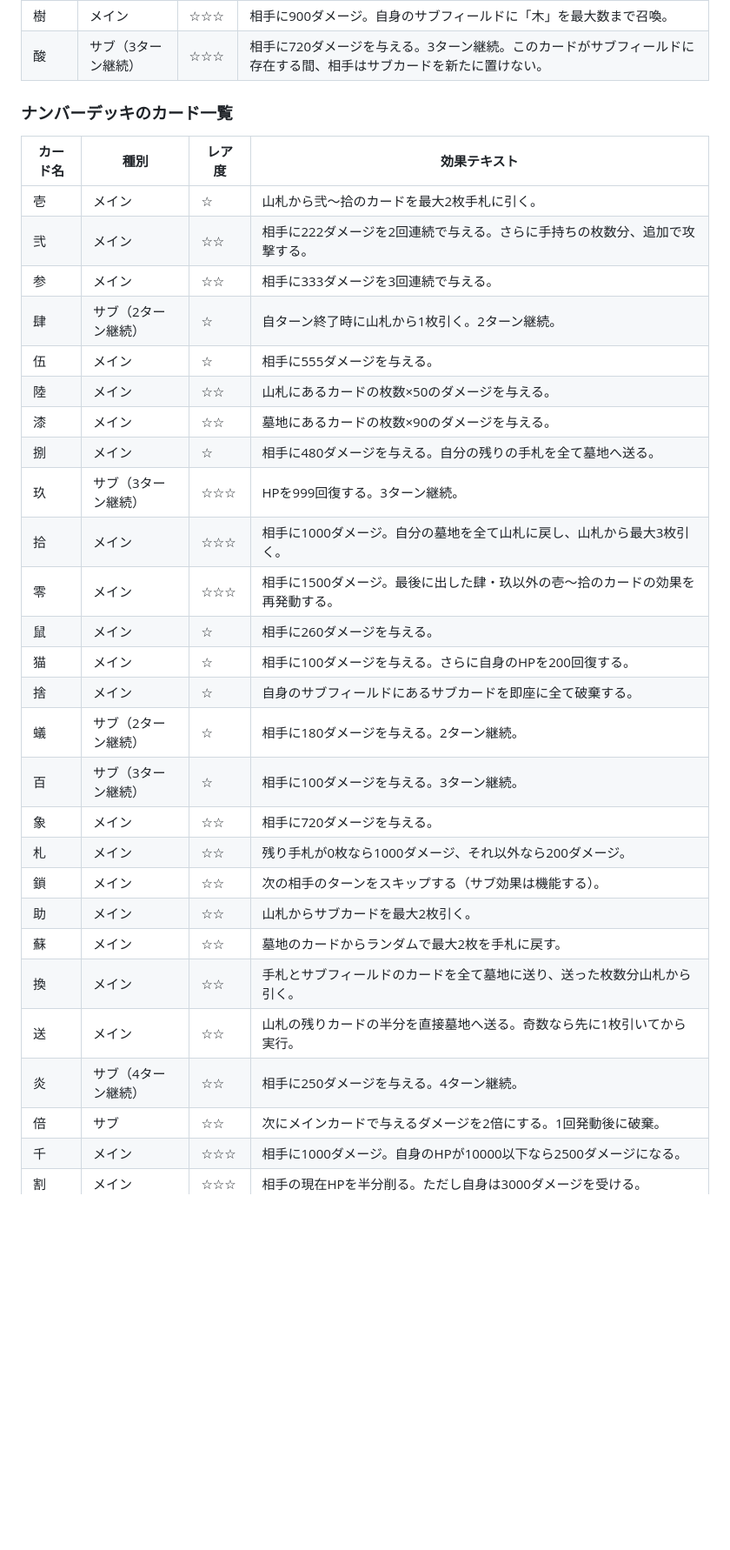
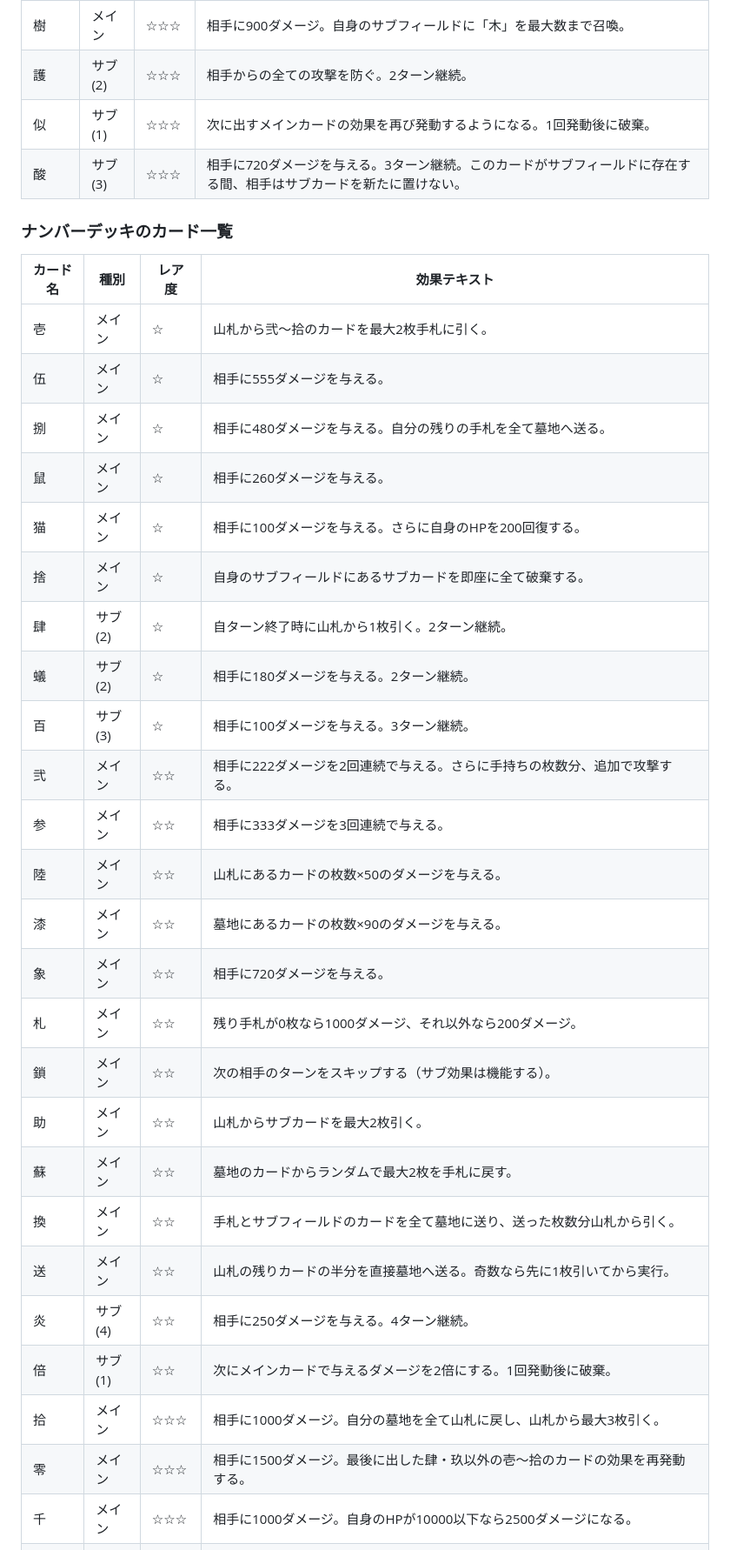
Before and after one commit to Kaikun227-dev/jijin, a Markdown page: README.md, the part around one of its changes. Shown at 87% size. GitHub-like rendering; blank space fills up the shorter version.

```diff
--- a/README.md
+++ b/README.md
@@ -188,26 +186,25 @@
 | 樹 | メイン | ☆☆☆ | 相手に900ダメージ。自身のサブフィールドに「木」を最大数まで召喚。 |
-| 酸 | サブ（3ターン継続） | ☆☆☆ | 相手に720ダメージを与える。3ターン継続。このカードがサブフィールドに存在する間、相手はサブカードを新たに置けない。 |
+| 護 | サブ(2) | ☆☆☆ | 相手からの全ての攻撃を防ぐ。2ターン継続。 |
+| 似 | サブ(1) | ☆☆☆ | 次に出すメインカードの効果を再び発動するようになる。1回発動後に破棄。 |
+| 酸 | サブ(3) | ☆☆☆ | 相手に720ダメージを与える。3ターン継続。このカードがサブフィールドに存在する間、相手はサブカードを新たに置けない。 |
 
 ### ナンバーデッキのカード一覧
 
 | カード名 | 種別 | レア度 | 効果テキスト |
 |---|---|---|---|
 | 壱 | メイン | ☆ | 山札から弐～拾のカードを最大2枚手札に引く。 |
-| 弐 | メイン | ☆☆ | 相手に222ダメージを2回連続で与える。さらに手持ちの枚数分、追加で攻撃する。 |
-| 参 | メイン | ☆☆ | 相手に333ダメージを3回連続で与える。 |
-| 肆 | サブ（2ターン継続） | ☆ | 自ターン終了時に山札から1枚引く。2ターン継続。 |
 | 伍 | メイン | ☆ | 相手に555ダメージを与える。 |
-| 陸 | メイン | ☆☆ | 山札にあるカードの枚数×50のダメージを与える。 |
-| 漆 | メイン | ☆☆ | 墓地にあるカードの枚数×90のダメージを与える。 |
 | 捌 | メイン | ☆ | 相手に480ダメージを与える。自分の残りの手札を全て墓地へ送る。 |
-| 玖 | サブ（3ターン継続） | ☆☆☆ | HPを999回復する。3ターン継続。 |
-| 拾 | メイン | ☆☆☆ | 相手に1000ダメージ。自分の墓地を全て山札に戻し、山札から最大3枚引く。 |
-| 零 | メイン | ☆☆☆ | 相手に1500ダメージ。最後に出した肆・玖以外の壱～拾のカードの効果を再発動する。 |
 | 鼠 | メイン | ☆ | 相手に260ダメージを与える。 |
 | 猫 | メイン | ☆ | 相手に100ダメージを与える。さらに自身のHPを200回復する。 |
 | 捨 | メイン | ☆ | 自身のサブフィールドにあるサブカードを即座に全て破棄する。 |
-| 蟻 | サブ（2ターン継続） | ☆ | 相手に180ダメージを与える。2ターン継続。 |
-| 百 | サブ（3ターン継続） | ☆ | 相手に100ダメージを与える。3ターン継続。 |
+| 肆 | サブ(2) | ☆ | 自ターン終了時に山札から1枚引く。2ターン継続。 |
+| 蟻 | サブ(2) | ☆ | 相手に180ダメージを与える。2ターン継続。 |
+| 百 | サブ(3) | ☆ | 相手に100ダメージを与える。3ターン継続。 |
+| 弐 | メイン | ☆☆ | 相手に222ダメージを2回連続で与える。さらに手持ちの枚数分、追加で攻撃する。 |
+| 参 | メイン | ☆☆ | 相手に333ダメージを3回連続で与える。 |
+| 陸 | メイン | ☆☆ | 山札にあるカードの枚数×50のダメージを与える。 |
+| 漆 | メイン | ☆☆ | 墓地にあるカードの枚数×90のダメージを与える。 |
 | 象 | メイン | ☆☆ | 相手に720ダメージを与える。 |
 | 札 | メイン | ☆☆ | 残り手札が0枚なら1000ダメージ、それ以外なら200ダメージ。 |
 | 鎖 | メイン | ☆☆ | 次の相手のターンをスキップする（サブ効果は機能する）。 |
@@ -215,7 +212,9 @@
 | 蘇 | メイン | ☆☆ | 墓地のカードからランダムで最大2枚を手札に戻す。 |
 | 換 | メイン | ☆☆ | 手札とサブフィールドのカードを全て墓地に送り、送った枚数分山札から引く。 |
 | 送 | メイン | ☆☆ | 山札の残りカードの半分を直接墓地へ送る。奇数なら先に1枚引いてから実行。 |
-| 炎 | サブ（4ターン継続） | ☆☆ | 相手に250ダメージを与える。4ターン継続。 |
-| 倍 | サブ | ☆☆ | 次にメインカードで与えるダメージを2倍にする。1回発動後に破棄。 |
+| 炎 | サブ(4) | ☆☆ | 相手に250ダメージを与える。4ターン継続。 |
+| 倍 | サブ(1) | ☆☆ | 次にメインカードで与えるダメージを2倍にする。1回発動後に破棄。 |
+| 拾 | メイン | ☆☆☆ | 相手に1000ダメージ。自分の墓地を全て山札に戻し、山札から最大3枚引く。 |
+| 零 | メイン | ☆☆☆ | 相手に1500ダメージ。最後に出した肆・玖以外の壱～拾のカードの効果を再発動する。 |
 | 千 | メイン | ☆☆☆ | 相手に1000ダメージ。自身のHPが10000以下なら2500ダメージになる。 |
 | 割 | メイン | ☆☆☆ | 相手の現在HPを半分削る。ただし自身は3000ダメージを受ける。 |
```
Also changed, not shown: other parts of README.md (+67 -68 lines).
